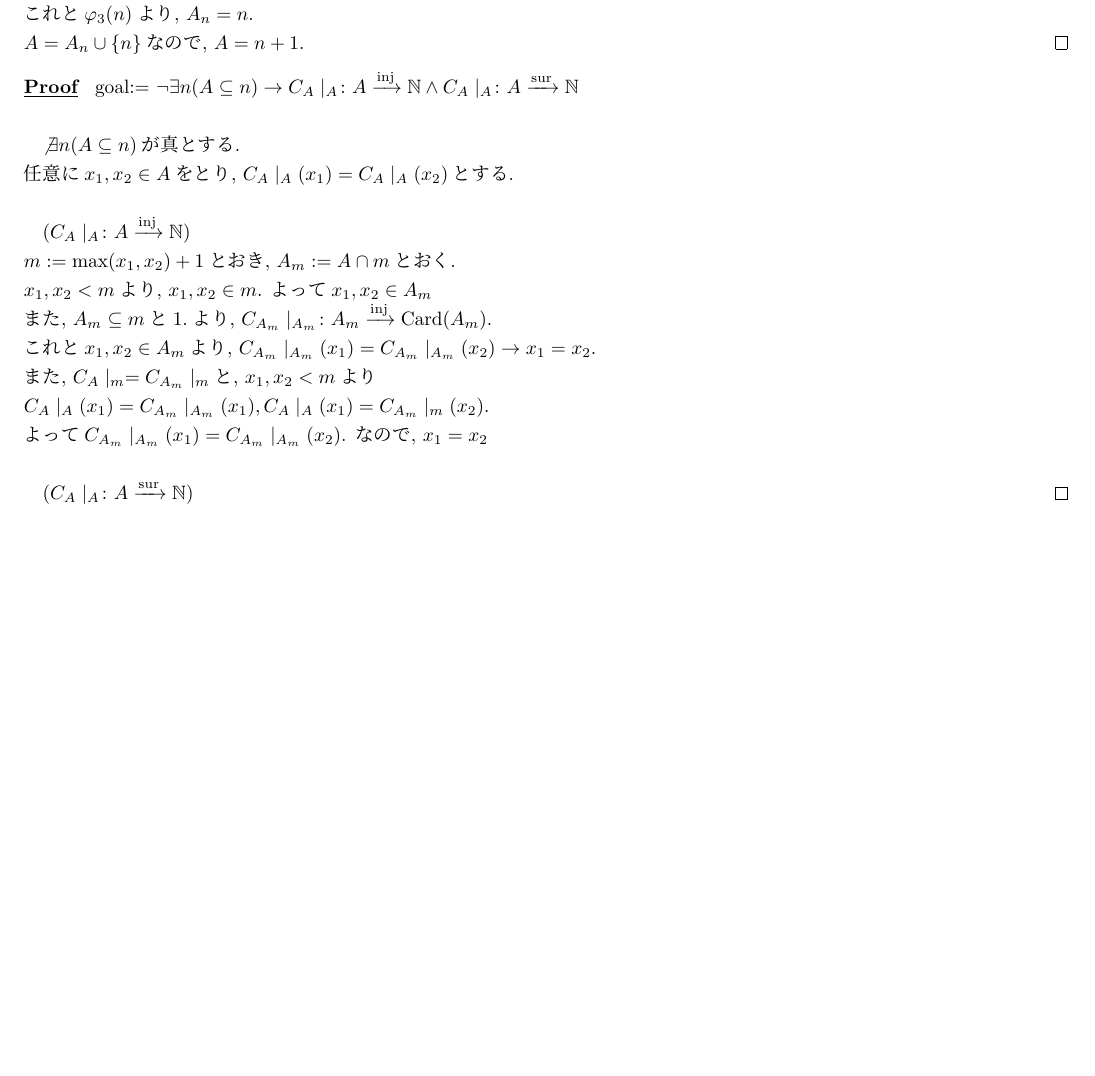
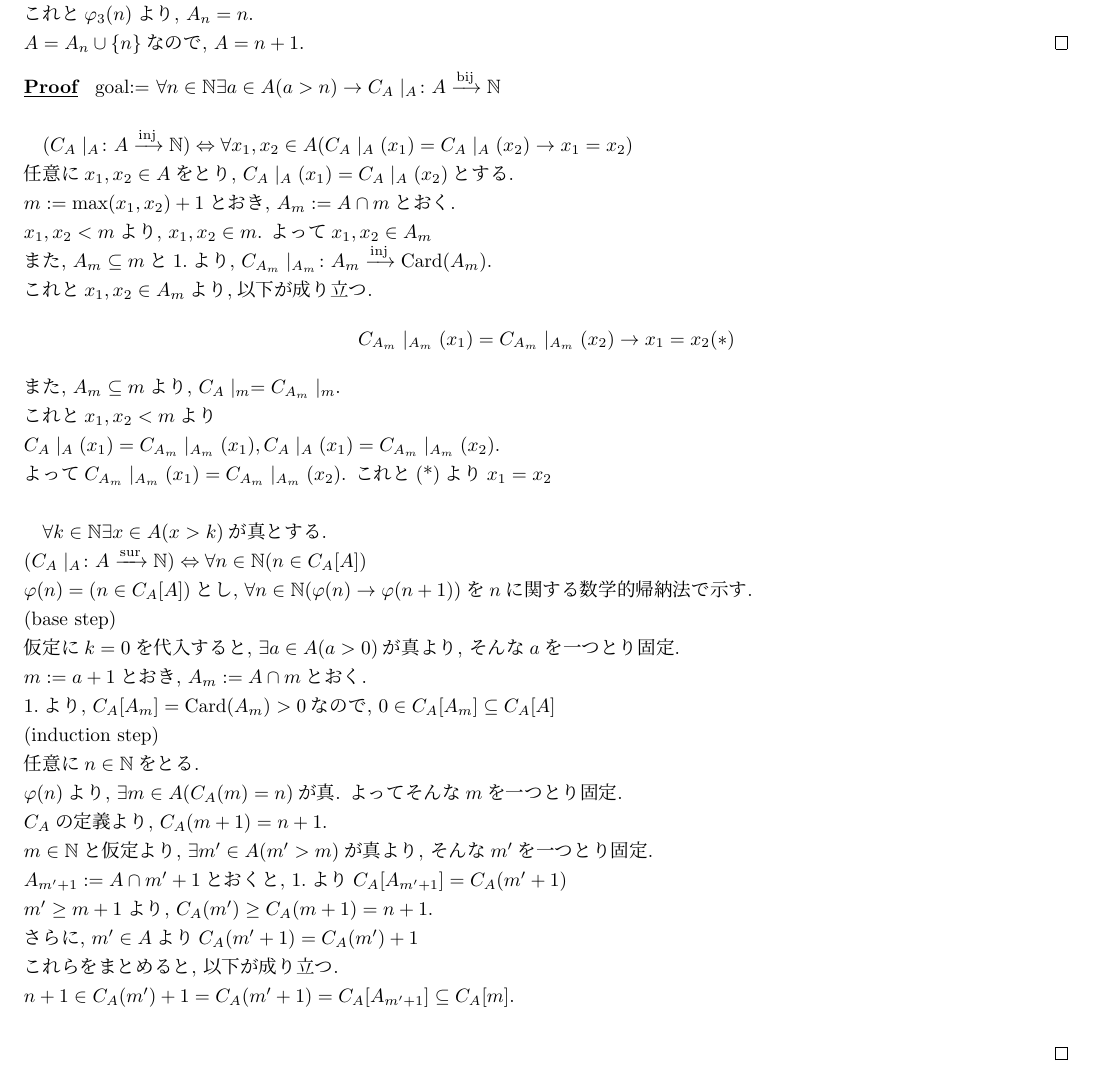
Before and after one commit to Ichida333/math_card, a LaTeX document (main.tex, which reads proof/7_1_5_2.tex): part of page 5 of 5, cut so that both start at the same text, the shorter picture padded with empty space. Compiled offline with upLaTeX and dvipdfmx.

Commit message:
7_1_5_2ある程度

```diff
--- a/proof/7_1_5_2.tex
+++ b/proof/7_1_5_2.tex
@@ -1,11 +1,12 @@
 \begin{proof}
- goal:= $\lnot \exists n (A \subseteq n) \rightarrow \InjectionMap{\seigen{C_A}{A}}{A}{\mathbb{N}} \land \SurjectionMap{\seigen{C_A}{A}}{A}{\mathbb{N}}$\\
+ goal:= $\forall n \in \nat \exists a \in A(a > n) \rightarrow \BijectionMap{\seigen{C_A}{A}}{A}{\mathbb{N}} $\\
 
- $\not \exists n (A \subseteq n)$が真とする.\\
+
+ $(\InjectionMap{\seigen{C_A}{A}}{A}{\mathbb{N}})
+ \Leftrightarrow \forall x_1, x_2 \in A
+ (\seigen {C_A}{A}(x_1) =  \seigen {C_A}{A}(x_2) \rightarrow x_1 = x_2)$\\
  任意に$x_1, x_2 \in A$をとり,
  $\seigen {C_A}{A}(x_1) = \seigen{C_A}{A}(x_2)$とする.\\
-
- $(\InjectionMap{\seigen{C_A}{A}}{A}{\mathbb{N}}$)\\
  $m:= \operatorname{max}(x_1, x_2) + 1$とおき,
  $A_m := A \cap m$とおく.\\
  $x_1, x_2 < m$より,
@@ -14,15 +15,51 @@
  また,
  $A_m \subseteq m$と1.より,
 $\InjectionMap{\seigen {C_{A_m}}{A_m}}{A_m}{\Card{A_m}}$.\\
- これと$x_1, x_2 \in A_m$より,
- $\seigen{C_{A_m}}{A_m}(x_1) = \seigen{C_{A_m}}{A_m}(x_2) \rightarrow x_1 = x_2$.\\
+ これと$x_1, x_2 \in A_m$より,以下が成り立つ.
+ \begin{equation*}
+ \seigen{C_{A_m}}{A_m}(x_1) = \seigen{C_{A_m}}{A_m}(x_2) \rightarrow x_1 = x_2(*)
+ \end{equation*}
  また,
- $\seigen {C_A}{m} = \seigen {C_{A_m}}{m}$と,
- $x_1, x_2 < m$より\\
- $\seigen {C_A}{A}(x_1) = \seigen {C_{A_m}}{A_m}(x_1), \seigen {C_A}{A}(x_1) = \seigen {C_{A_m}}{m}(x_2)$.\\
+ $A_m \subseteq m$より,
+ $\seigen {C_A}{m} = \seigen {C_{A_m}}{m}$.\\
+ これと$x_1, x_2 < m$より\\
+ $\seigen {C_A}{A}(x_1) = \seigen {C_{A_m}}{A_m}(x_1), \seigen {C_A}{A}(x_1) = \seigen {C_{A_m}}{A_m}(x_2)$.\\
  よって$\seigen{C_{A_m}}{A_m}(x_1) = \seigen{C_{A_m}}{A_m}(x_2)$.
- なので,
+ これと(*)より
  $x_1 = x_2$\\
 
- $(\SurjectionMap{\seigen{C_A}{A}}{A}{\mathbb{N}}$)
+ $\forall k \in \nat \exists x \in A(x > k)$が真とする.\\
+ $(\SurjectionMap{\seigen{C_A}{A}}{A}{\nat})
+ \Leftrightarrow \forall n \in \nat (n \in C_A[A])$\\
+ $\varphi (n) = (n \in C_A[A])$とし,
+ $\forall n \in \nat (\varphi (n) \rightarrow \varphi (n+1))$を$n$に関する数学的帰納法で示す.\\
+ (base step)\\
+ 仮定に$k=0$を代入すると,
+ $\exists a \in A(a > 0)$が真より,
+ そんな$a$を一つとり固定.\\
+ $m := a + 1$とおき,
+ $A_m := A \cap m$とおく.\\
+ 1.より,
+ $C_A[A_m] = \Card{A_m} > 0$なので,
+ $0 \in C_A[A_m] \subseteq C_A[A]$\\
+ (induction step)\\
+ 任意に$n\in \nat$をとる.\\
+ $\varphi (n)$より,
+ $\exists m \in A (C_A(m) = n)$が真.
+ よってそんな$m$を一つとり固定.\\
+ $C_A$の定義より,
+ $C_A(m+1) = n+1$.\\
+ $m \in \nat$と仮定より,
+ $\exists m' \in A(m' > m)$が真より,
+ そんな$m'$を一つとり固定.\\
+ $A_{m'+1} := A \cap m'+1$とおくと,
+ 1.より$C_A[A_{m'+1}] = C_A(m'+1)$\\
+ $m' \geq m+1$より,
+ $C_A(m') \geq C_A(m+1) = n+1$.\\
+ さらに,
+ $m' \in A$より$C_A(m'+1) = C_A(m') + 1$\\
+ これらをまとめると,
+ 以下が成り立つ.\\
+ $n+1 \in  C_A(m') + 1 = C_A(m' + 1) = C_A[A_{m'+1}] \subseteq C_A[m]$.\\
+
 \end{proof}
```
Also changed, not shown: 1 other file.
